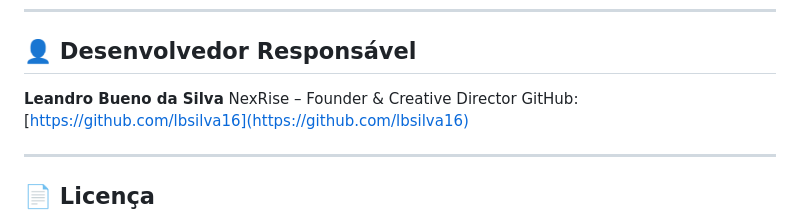
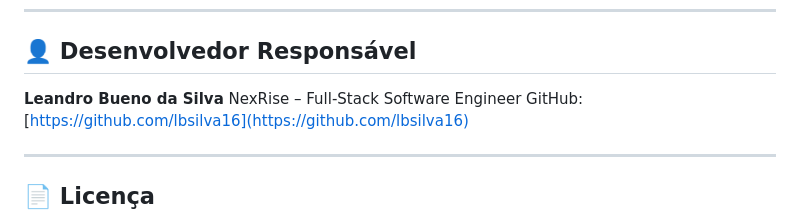
Before and after one commit to lbsilva16/theme_wordpress_nexrise, a Markdown page: README.md, the part around the change. Drawn GitHub-style.

Commit message:
Update developer title in README.md

```diff
--- a/README.md
+++ b/README.md
@@ -209,7 +209,7 @@ Agência especializada em:
 ## 👤 Desenvolvedor Responsável
 
 **Leandro Bueno da Silva**
-NexRise – Founder & Creative Director
+NexRise – Full-Stack Software Engineer
 GitHub: [https://github.com/lbsilva16](https://github.com/lbsilva16)
 
 ---
```
